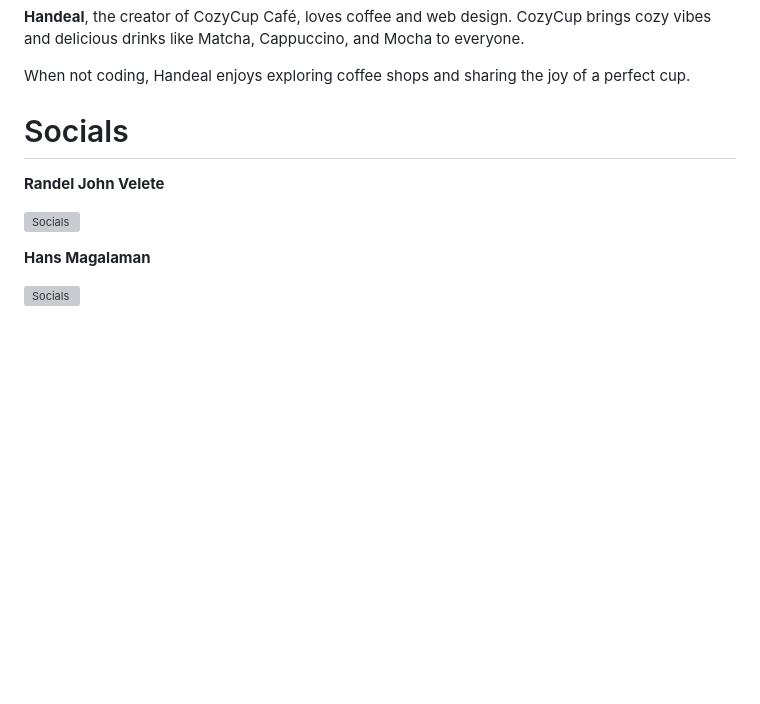
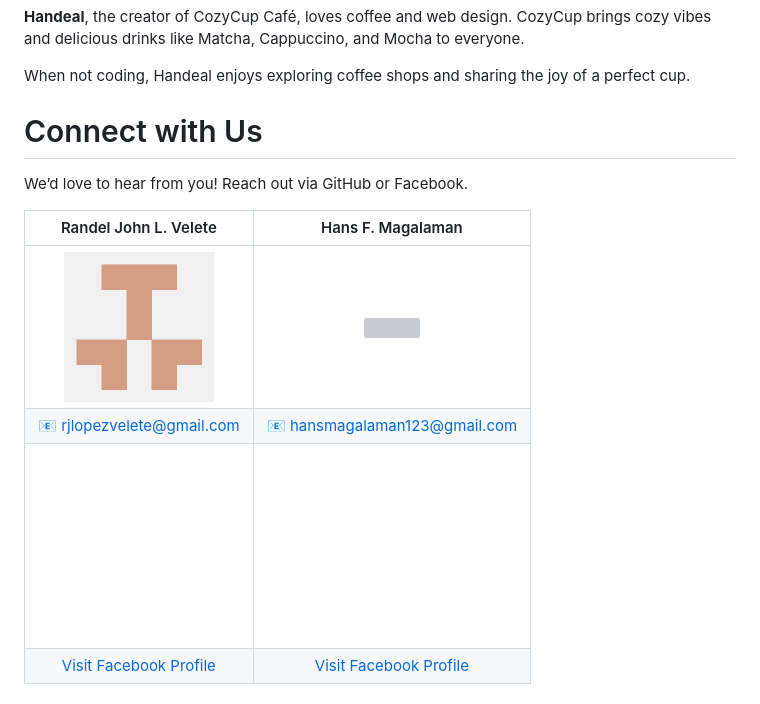
Before and after one commit to randeljohn0801/handeal-cozycup, a Markdown page: README.md, the part around the change. GitHub-like rendering; pictures changed too: img/Facebook_white.png (added), img/randel.png (added); blank space fills up the shorter version; grey boxes are pictures that could not be loaded.

Commit message:
social accounts added

```diff
--- a/README.md
+++ b/README.md
@@ -41,11 +41,13 @@ Welcome to **Handeal Cozy Cafe** order, relax, and enjoy your coffee.
 When not coding, Handeal enjoys exploring coffee shops and sharing the joy of a perfect cup.
 
 
-# Socials
-**Randel John Velete**
+# Connect with Us
 
-![Socials](https://avatars.githubusercontent.com/u/207505731?v=4)
+We’d love to hear from you! Reach out via GitHub or Facebook.
 
-**Hans Magalaman**
-
-![Socials](https://avatars.githubusercontent.com/u/175933596?v=4)
+| Randel John L. Velete | Hans F. Magalaman |
+| :---: | :---: |
+| <a href="https://github.com/randeljohn0801"><img src="img/randel.png" width="150" style="border-radius:50%"></a> | <a href="https://github.com/Hansyel-droid"><img src="img/Hans.png" width="150" style="border-radius:50%"></a> |
+| 📧 [rjlopezvelete@gmail.com](mailto:rjlopezvelete@gmail.com) | 📧 [hansmagalaman123@gmail.com](mailto:hansmagalaman123@gmail.com) |
+| [![FB](img/Facebook_white.png)](https://www.facebook.com/rundealll/) | [![FB](img/Facebook_white.png)](https://www.facebook.com/hans.magalaman) |
+| [Visit Facebook Profile](https://www.facebook.com/rundealll/) | [Visit Facebook Profile](https://www.facebook.com/hans.magalaman) |
```
Also changed, not shown: img/hans.png (added).
